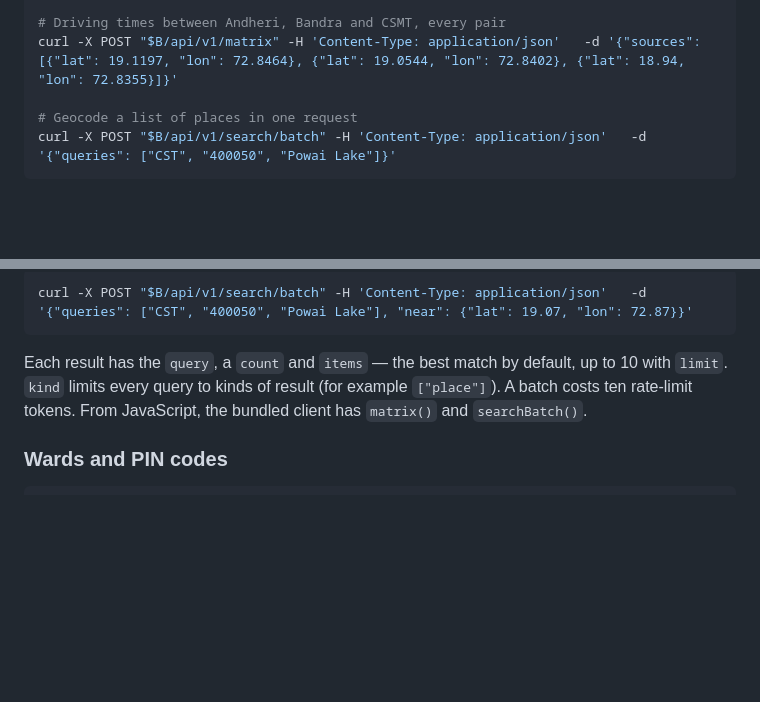
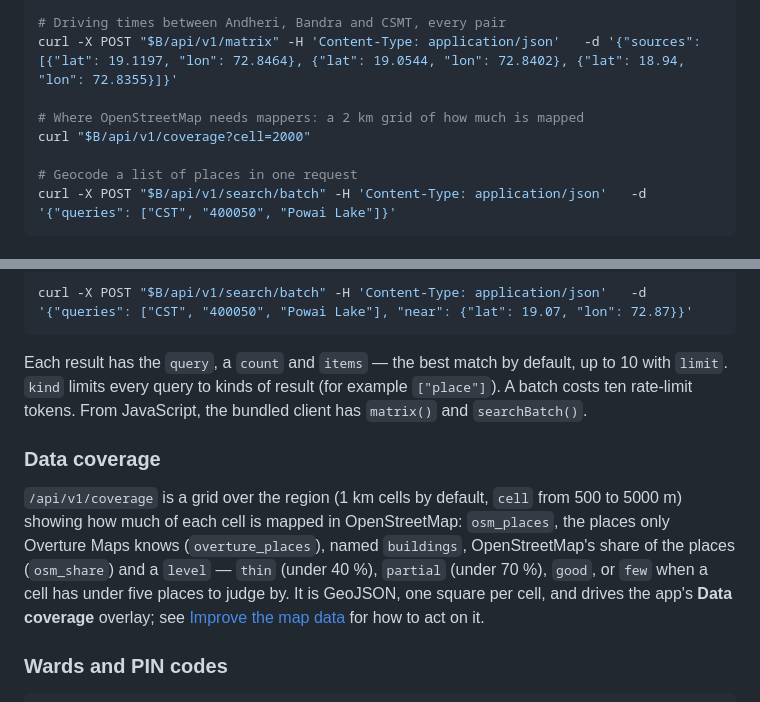
Before and after one commit to AmmaarBakshi/BombayChitra, a Markdown page: docs/api.md, 2 parts joined by grey strips. GitHub-like rendering; blank space fills up the shorter version.

Commit message:
docs(api): the data coverage grid

````diff
--- a/docs/api.md
+++ b/docs/api.md
@@ -71,6 +71,9 @@ curl "$B/api/v1/isochrone?from=19.0330,73.0700&mode=two_wheeler"
 
 # Driving times between Andheri, Bandra and CSMT, every pair
 curl -X POST "$B/api/v1/matrix" -H 'Content-Type: application/json'   -d '{"sources": [{"lat": 19.1197, "lon": 72.8464}, {"lat": 19.0544, "lon": 72.8402}, {"lat": 18.94, "lon": 72.8355}]}'
+
+# Where OpenStreetMap needs mappers: a 2 km grid of how much is mapped
+curl "$B/api/v1/coverage?cell=2000"
 
 # Geocode a list of places in one request
 curl -X POST "$B/api/v1/search/batch" -H 'Content-Type: application/json'   -d '{"queries": ["CST", "400050", "Powai Lake"]}'
@@ -236,6 +239,15 @@ Each result has the `query`, a `count` and `items` — the best match by default
 every query to kinds of result (for example `["place"]`). A batch costs ten rate-limit tokens. From JavaScript,
 the bundled client has `matrix()` and `searchBatch()`.
 
+### Data coverage
+
+`/api/v1/coverage` is a grid over the region (1 km cells by default, `cell` from 500 to 5000 m) showing how much of
+each cell is mapped in OpenStreetMap: `osm_places`, the places only Overture Maps knows (`overture_places`), named
+`buildings`, OpenStreetMap's share of the places (`osm_share`) and a `level` — `thin` (under 40 %), `partial`
+(under 70 %), `good`, or `few` when a cell has under five places to judge by. It is GeoJSON, one square per cell,
+and drives the app's **Data coverage** overlay; see [Improve the map data](contributing.md#improve-the-map-data) for
+how to act on it.
+
 ### Wards and PIN codes
 
 ```bash
````
